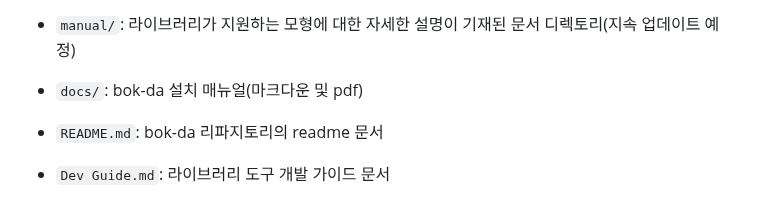
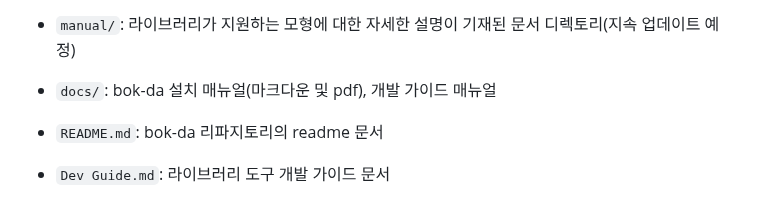
Before and after one commit to minjejeon/bokda, a Markdown page: README.md, the part around the change. Rendered like a GitHub page.

```diff
--- a/README.md
+++ b/README.md
@@ -43,7 +43,7 @@
 
 - `manual/`: 라이브러리가 지원하는 모형에 대한 자세한 설명이 기재된 문서 디렉토리(지속 업데이트 예정)
 
-- `docs/`: bok-da 설치 매뉴얼(마크다운 및 pdf)
+- `docs/`: bok-da 설치 매뉴얼(마크다운 및 pdf), 개발 가이드 매뉴얼
 
 - `README.md`: bok-da 리파지토리의 readme 문서
 
```
Also changed, not shown: docs/Dev Guide.md (renamed from Dev Guide.md).
